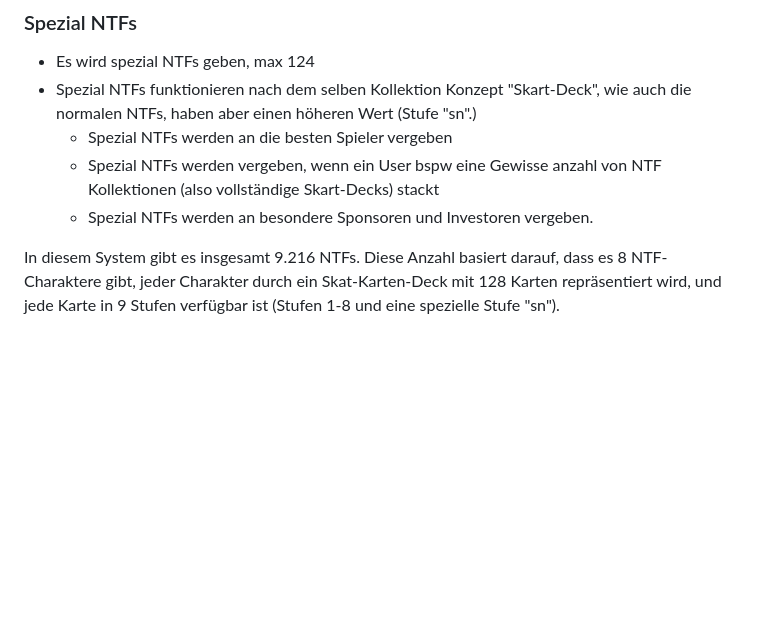
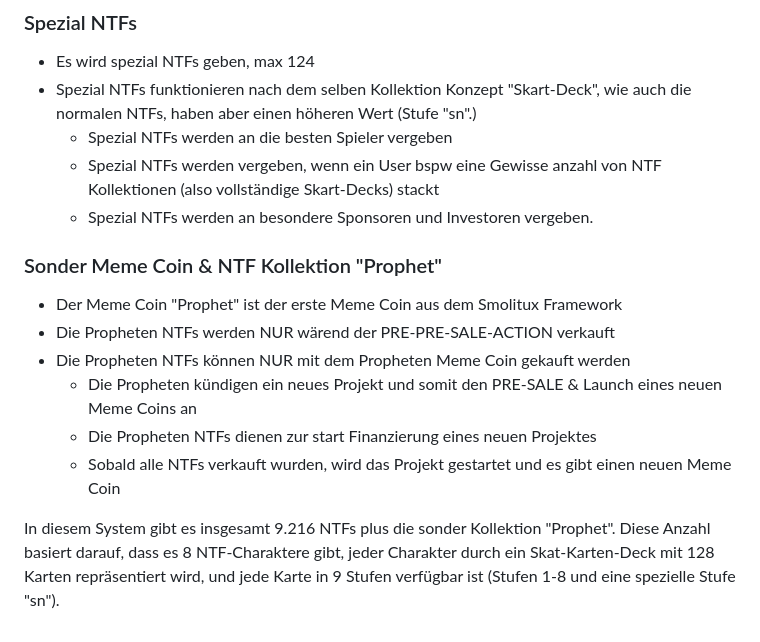
Before and after one commit to EcoSphereNetwork/ESN_Token, a Markdown page: Meme_Coin_Story.md, the part around one of its changes. Drawn GitHub-style; blank space fills up the shorter version.

```diff
--- a/Meme_Coin_Story.md
+++ b/Meme_Coin_Story.md
@@ -67,4 +66,13 @@
 	- Spezial NTFs werden vergeben, wenn ein User bspw eine Gewisse anzahl von NTF Kollektionen (also vollständige Skart-Decks) stackt
 	- Spezial NTFs werden an besondere Sponsoren und Investoren vergeben.
 
-In diesem System gibt es insgesamt 9.216 NTFs. Diese Anzahl basiert darauf, dass es 8 NTF-Charaktere gibt, jeder Charakter durch ein Skat-Karten-Deck mit 128 Karten repräsentiert wird, und jede Karte in 9 Stufen verfügbar ist (Stufen 1-8 und eine spezielle Stufe "sn").
+### Sonder Meme Coin & NTF Kollektion "Prophet"
+- Der Meme Coin "Prophet" ist der erste Meme Coin aus dem Smolitux Framework
+- Die Propheten NTFs werden NUR wärend der PRE-PRE-SALE-ACTION verkauft
+- Die Propheten NTFs können NUR mit dem Propheten Meme Coin gekauft werden
+	- Die Propheten kündigen ein neues Projekt und somit den PRE-SALE & Launch eines neuen Meme Coins an
+	- Die Propheten NTFs dienen zur start Finanzierung eines neuen Projektes
+	- Sobald alle NTFs verkauft wurden, wird das Projekt gestartet und es gibt einen neuen Meme Coin
+
+
+In diesem System gibt es insgesamt 9.216 NTFs plus die sonder Kollektion "Prophet". Diese Anzahl basiert darauf, dass es 8 NTF-Charaktere gibt, jeder Charakter durch ein Skat-Karten-Deck mit 128 Karten repräsentiert wird, und jede Karte in 9 Stufen verfügbar ist (Stufen 1-8 und eine spezielle Stufe "sn").
```
Also changed, not shown: other parts of Meme_Coin_Story.md (+0 -1 lines).
